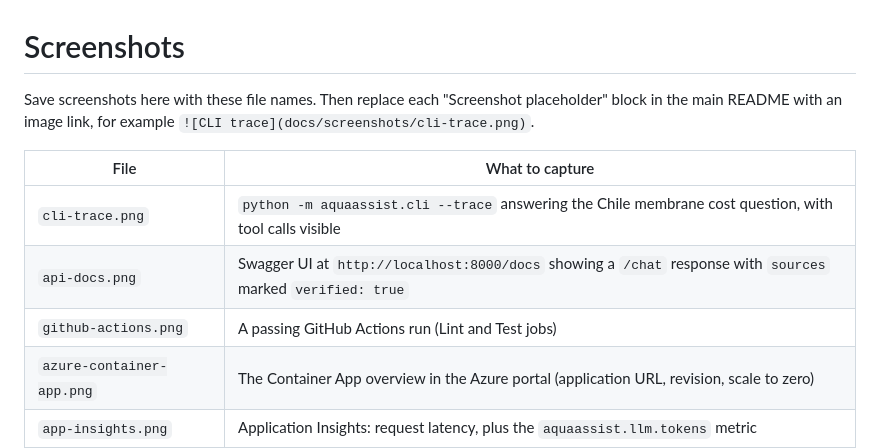
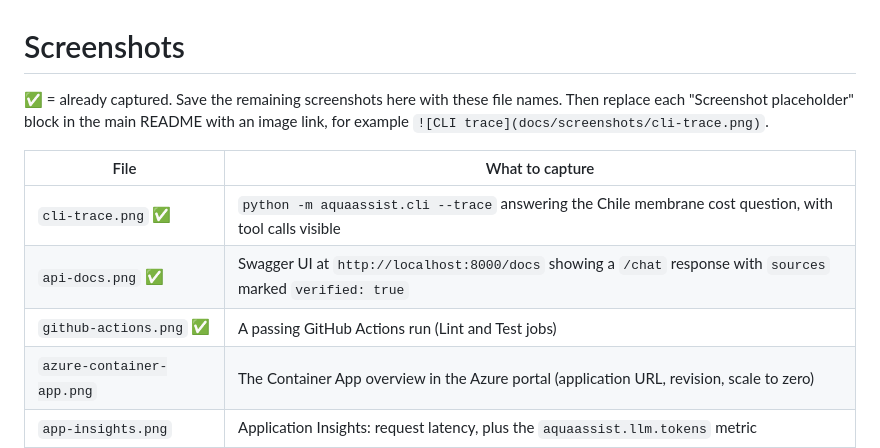
Before and after one commit to affira/water-sales-assistant, a Markdown page: docs/screenshots/README.md, the part around the change. Drawn GitHub-style.

```diff
--- a/docs/screenshots/README.md
+++ b/docs/screenshots/README.md
@@ -1,12 +1,12 @@
 # Screenshots
 
-Save screenshots here with these file names. Then replace each "Screenshot placeholder" block in the main README with an image link, for example `![CLI trace](docs/screenshots/cli-trace.png)`.
+✅ = already captured. Save the remaining screenshots here with these file names. Then replace each "Screenshot placeholder" block in the main README with an image link, for example `![CLI trace](docs/screenshots/cli-trace.png)`.
 
 | File | What to capture |
 |---|---|
-| `cli-trace.png` | `python -m aquaassist.cli --trace` answering the Chile membrane cost question, with tool calls visible |
-| `api-docs.png` | Swagger UI at `http://localhost:8000/docs` showing a `/chat` response with `sources` marked `verified: true` |
-| `github-actions.png` | A passing GitHub Actions run (Lint and Test jobs) |
+| `cli-trace.png` ✅ | `python -m aquaassist.cli --trace` answering the Chile membrane cost question, with tool calls visible |
+| `api-docs.png` ✅ | Swagger UI at `http://localhost:8000/docs` showing a `/chat` response with `sources` marked `verified: true` |
+| `github-actions.png` ✅ | A passing GitHub Actions run (Lint and Test jobs) |
 | `azure-container-app.png` | The Container App overview in the Azure portal (application URL, revision, scale to zero) |
 | `app-insights.png` | Application Insights: request latency, plus the `aquaassist.llm.tokens` metric |
 | `azure-devops-pipeline.png` | An Azure DevOps run showing the Lint, Test, Build and Deploy stages |
```
Also changed, not shown: README.md (+10 -6 lines), docs/screenshots/api-docs.png (added), docs/screenshots/cli-trace.png (added), docs/screenshots/github-actions.png (added).
